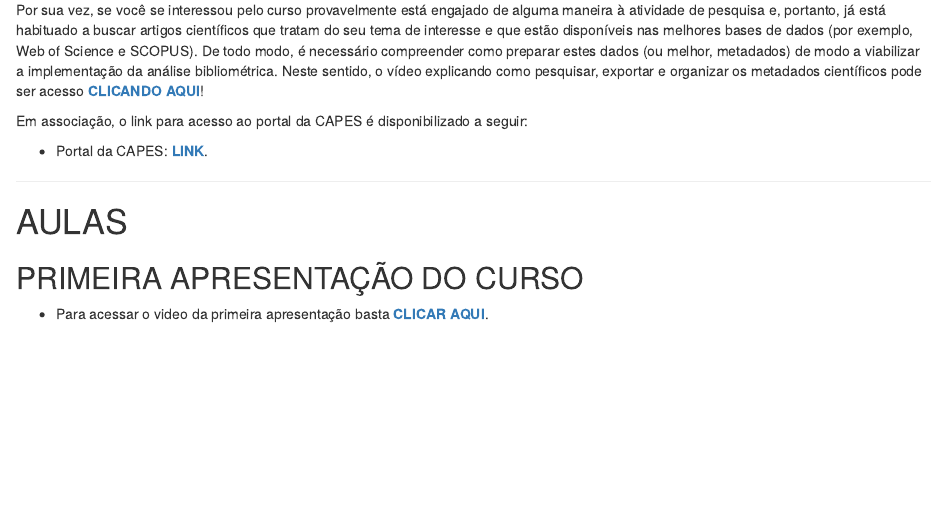
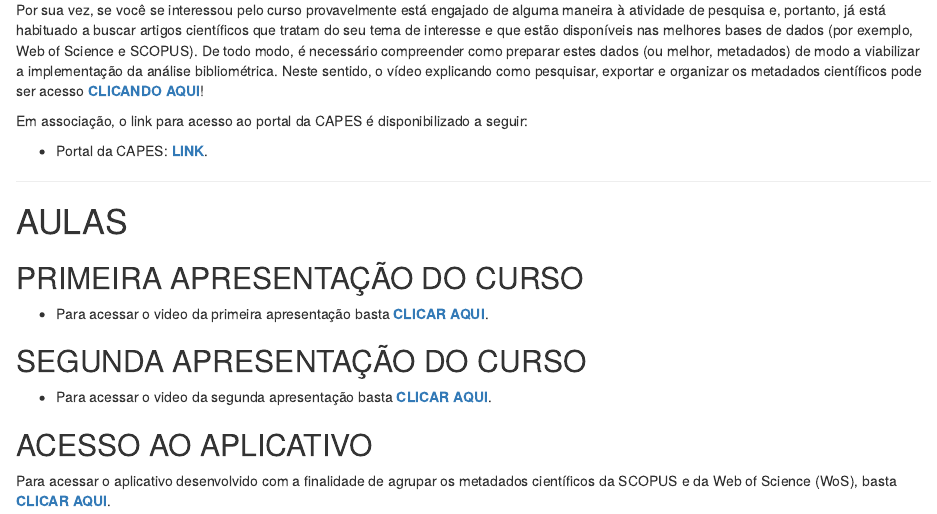
Before and after one commit to Valerio-Victor/curso_bibliometria, an R Markdown document (docs/index.Rmd): the page in a window 1100 px wide, from 3350 px down. Rendered offline with R 4.5, knitr and Pandoc, with nearby package versions; drawn as R Markdown's standard HTML page in place of the format the file asks for; some code elsewhere in the file could not run offline.

Commit message:
Segundo vídeo e adição do APP.

```diff
--- a/docs/index.Rmd
+++ b/docs/index.Rmd
@@ -351,8 +351,25 @@ Em associação, o link para acesso ao portal da CAPES é disponibilizado a segu
 
 ## PRIMEIRA APRESENTAÇÃO DO CURSO
 
+
 - Para acessar o video da primeira apresentação basta
 [**CLICAR AQUI**](https://youtu.be/1vH-6jse1Ro).
 
 
+## SEGUNDA APRESENTAÇÃO DO CURSO
+
+
+- Para acessar o video da segunda apresentação basta
+[**CLICAR AQUI**](https://youtu.be/yPlfpJMUtR8).
+
+
+
+## ACESSO AO APLICATIVO
+
+
+Para acessar o aplicativo desenvolvido com a finalidade de agrupar os metadados
+científicos da SCOPUS e da Web of Science (WoS), basta
+[**CLICAR AQUI**](https://profvictorunifei.shinyapps.io/app_bibliometria/).
+
+
 ***
```
Also changed, not shown: dados_teste.Rdata (deleted), 2 other files.
